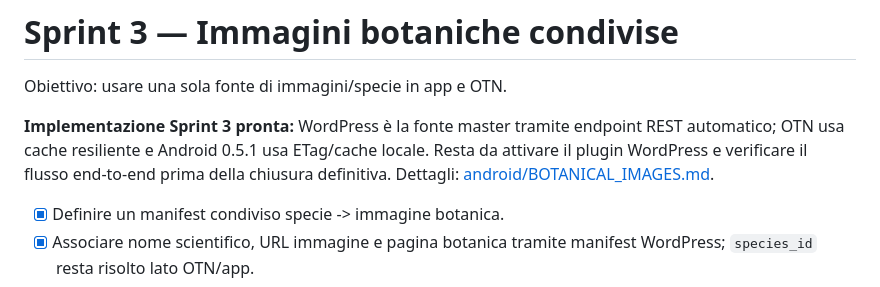
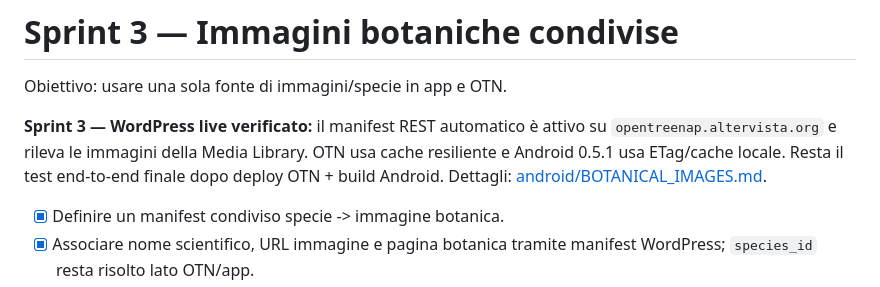
Before and after one commit to nicoali/OpenTreeNap, a Markdown page: ROADMAP.md, the part around the change. GitHub-like rendering.

Commit message:
Mark live WordPress botanical manifest as verified

```diff
--- a/ROADMAP.md
+++ b/ROADMAP.md
@@ -70,7 +70,7 @@ Obiettivo: eliminare i dialog Android standard e dare all'app un'identità coere
 
 Obiettivo: usare una sola fonte di immagini/specie in app e OTN.
 
-**Implementazione Sprint 3 pronta:** WordPress è la fonte master tramite endpoint REST automatico; OTN usa cache resiliente e Android 0.5.1 usa ETag/cache locale. Resta da attivare il plugin WordPress e verificare il flusso end-to-end prima della chiusura definitiva. Dettagli: [android/BOTANICAL_IMAGES.md](android/BOTANICAL_IMAGES.md).
+**Sprint 3 — WordPress live verificato:** il manifest REST automatico è attivo su `opentreenap.altervista.org` e rileva le immagini della Media Library. OTN usa cache resiliente e Android 0.5.1 usa ETag/cache locale. Resta il test end-to-end finale dopo deploy OTN + build Android. Dettagli: [android/BOTANICAL_IMAGES.md](android/BOTANICAL_IMAGES.md).
 
 - [x] Definire un manifest condiviso specie -> immagine botanica.
 - [x] Associare nome scientifico, URL immagine e pagina botanica tramite manifest WordPress; `species_id` resta risolto lato OTN/app.
```
